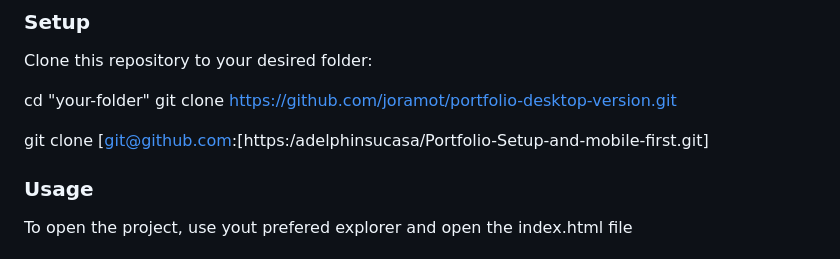
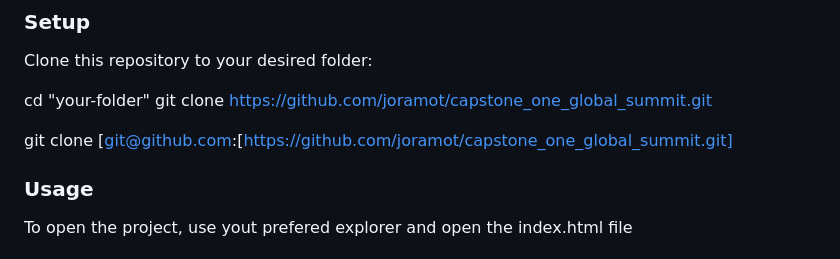
Before and after one commit to joramot/capstone_one_global_summit, a Markdown page: README.md, the part around the change. Rendered like a GitHub page.

```diff
--- a/README.md
+++ b/README.md
@@ -110,9 +110,9 @@ Clone the repository using git, and open it with visual studio code.
 Clone this repository to your desired folder:
 
   cd "your-folder"
-  git clone https://github.com/joramot/portfolio-desktop-version.git
+  git clone https://github.com/joramot/capstone_one_global_summit.git
 
-  git clone [git@github.com:[https:/adelphinsucasa/Portfolio-Setup-and-mobile-first.git]
+  git clone [git@github.com:[https://github.com/joramot/capstone_one_global_summit.git]
 
 
 ### Usage
```
